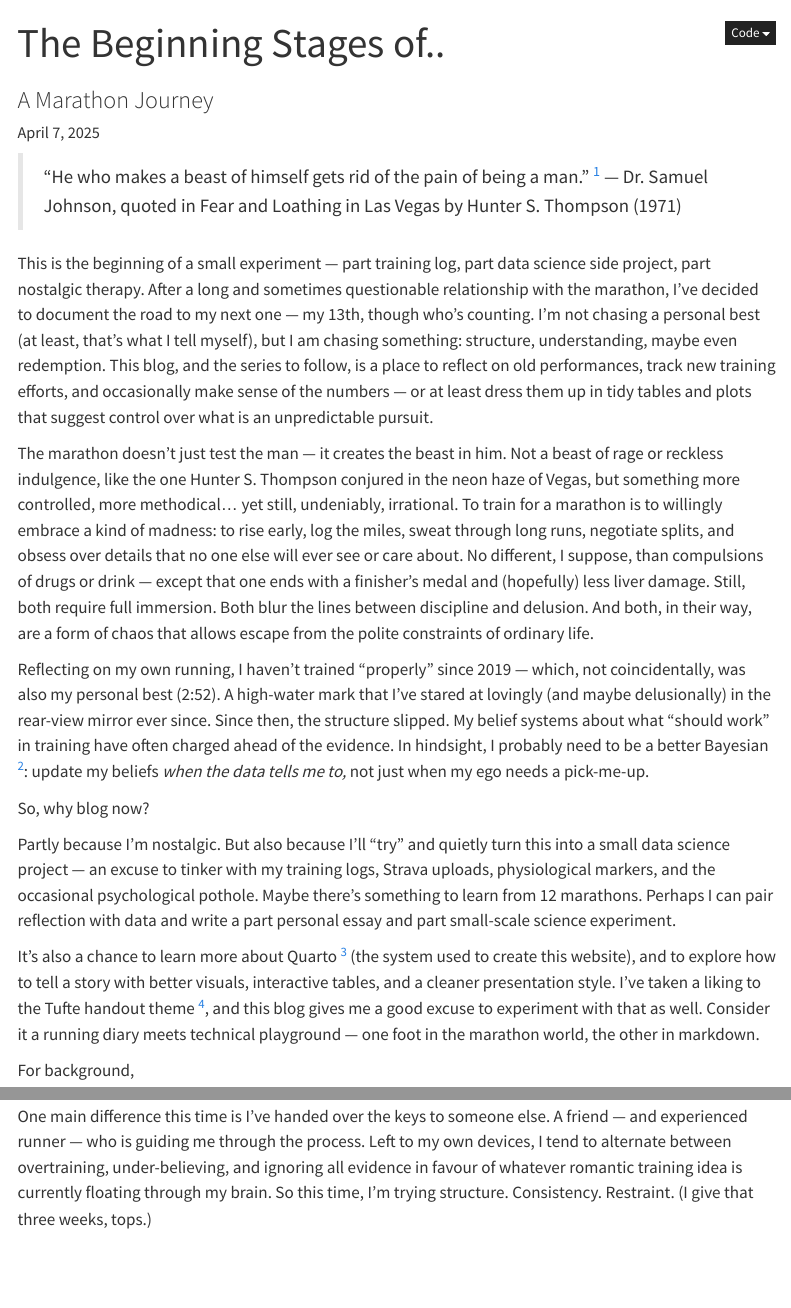
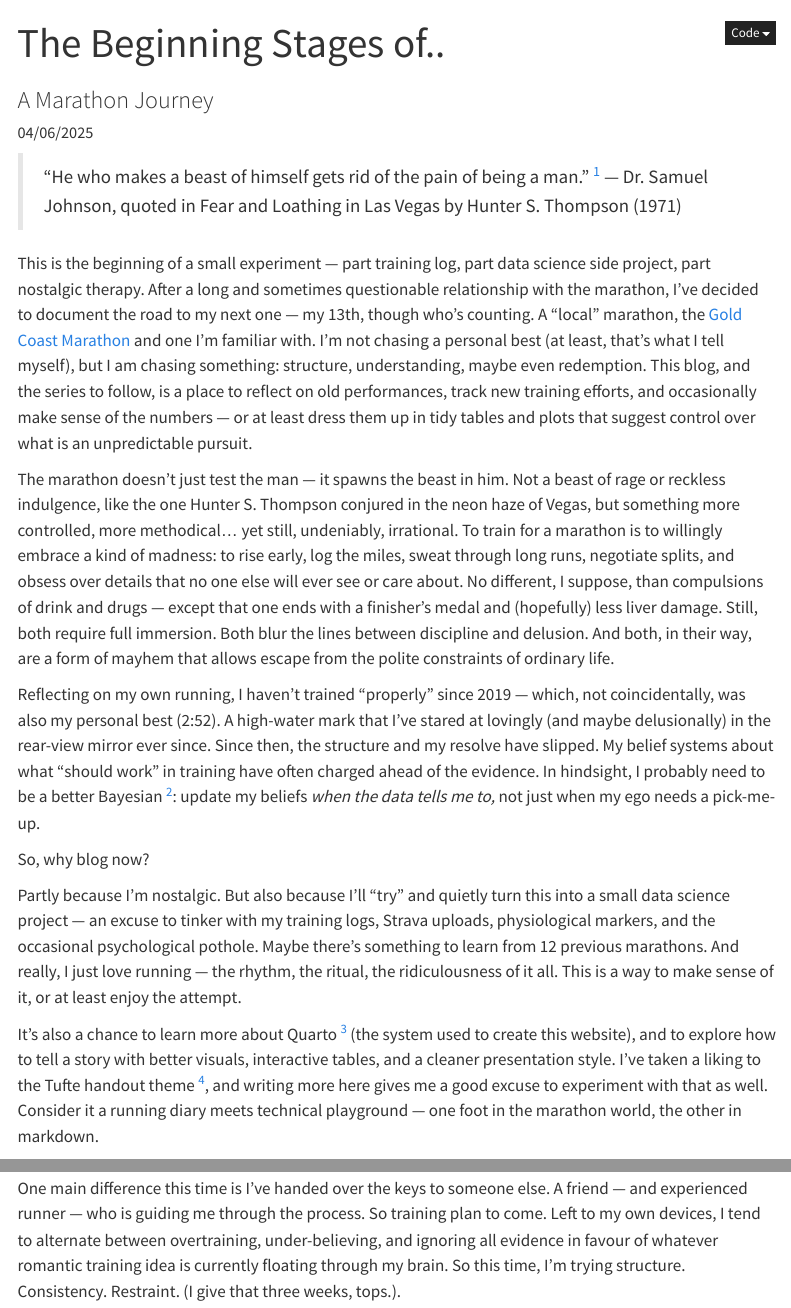
Before and after one commit to edwchris/edwchris.github.io, a Quarto document (blog/posts/TheBeginningStagesof/index.qmd): the page in a window 1100 px wide, from its top, and a second part further down, joined at a grey line. Rendered offline with R 4.5, knitr and Pandoc in place of Quarto, with nearby package versions; some code elsewhere in the file could not run offline; menus at the side of the page are left out.

Commit message:
Updated blog

````diff
--- a/blog/posts/TheBeginningStagesof/index.qmd
+++ b/blog/posts/TheBeginningStagesof/index.qmd
@@ -1,7 +1,7 @@
 ---
 title: "The Beginning Stages of..  "
 subtitle: "A Marathon Journey"
-date: today
+date: 04/06/2025
 categories: [Running, Data Science]
 date-modified: last-modified
 code-fold: true
@@ -10,30 +10,28 @@ draft: false
 
 > “He who makes a beast of himself gets rid of the pain of being a man.” [^1] — Dr. Samuel Johnson, quoted in Fear and Loathing in Las Vegas by Hunter S. Thompson (1971)
 
-This is the beginning of a small experiment — part training log, part data science side project, part nostalgic therapy. After a long and sometimes questionable relationship with the marathon, I’ve decided to document the road to my next one — my 13th, though who's counting. I’m not chasing a personal best (at least, that’s what I tell myself), but I am chasing something: structure, understanding, maybe even redemption. This blog, and the series to follow, is a place to reflect on old performances, track new training efforts, and occasionally make sense of the numbers — or at least dress them up in tidy tables and plots that suggest control over what is an unpredictable pursuit.
+This is the beginning of a small experiment — part training log, part data science side project, part nostalgic therapy. After a long and sometimes questionable relationship with the marathon, I’ve decided to document the road to my next one — my 13th, though who's counting. A "local" marathon, the [Gold Coast Marathon](https://goldcoastmarathon.com.au/) and one I'm familiar with. I’m not chasing a personal best (at least, that’s what I tell myself), but I am chasing something: structure, understanding, maybe even redemption. This blog, and the series to follow, is a place to reflect on old performances, track new training efforts, and occasionally make sense of the numbers — or at least dress them up in tidy tables and plots that suggest control over what is an unpredictable pursuit.
 
-The marathon doesn’t just test the man — it creates the beast in him. Not a beast of rage or reckless indulgence, like the one Hunter S. Thompson conjured in the neon haze of Vegas, but something more controlled, more methodical… yet still, undeniably, irrational. To train for a marathon is to willingly embrace a kind of madness: to rise early, log the miles, sweat through long runs, negotiate splits, and obsess over details that no one else will ever see or care about.
-No different, I suppose, than compulsions of drugs or drink — except that one ends with a finisher’s medal and (hopefully) less liver damage. Still, both require full immersion. Both blur the lines between discipline and delusion. And both, in their way, are a form of chaos that allows escape from the polite constraints of ordinary life.
+The marathon doesn’t just test the man — it spawns the beast in him. Not a beast of rage or reckless indulgence, like the one Hunter S. Thompson conjured in the neon haze of Vegas, but something more controlled, more methodical… yet still, undeniably, irrational. To train for a marathon is to willingly embrace a kind of madness: to rise early, log the miles, sweat through long runs, negotiate splits, and obsess over details that no one else will ever see or care about.
+No different, I suppose, than compulsions of drink and drugs — except that one ends with a finisher’s medal and (hopefully) less liver damage. Still, both require full immersion. Both blur the lines between discipline and delusion. And both, in their way, are a form of mayhem that allows escape from the polite constraints of ordinary life.
 
 [^1]: Originally by Dr. Samuel Johnson, used by Hunter S. Thompson as the epigraph to *Fear and Loathing in Las Vegas* (1971).
 
-Reflecting on my own running, I haven’t trained “properly” since 2019 — which, not coincidentally, was also my personal best (2:52). A high-water mark that I’ve stared at lovingly (and maybe delusionally) in the rear-view mirror ever since. Since then, the structure slipped. My belief systems about what "should work" in training have often charged ahead of the evidence. In hindsight, I probably need to be a better Bayesian [^4]: update my beliefs *when the data tells me to,* not just when my ego needs a pick-me-up.
+Reflecting on my own running, I haven’t trained “properly” since 2019 — which, not coincidentally, was also my personal best (2:52). A high-water mark that I’ve stared at lovingly (and maybe delusionally) in the rear-view mirror ever since. Since then, the structure and my resolve have slipped. My belief systems about what "should work" in training have often charged ahead of the evidence. In hindsight, I probably need to be a better Bayesian [^4]: update my beliefs *when the data tells me to,* not just when my ego needs a pick-me-up.
 
 [^4]: For a general introduction to Bayesian inference — the process of updating beliefs as new evidence becomes available — see the [Wikipedia article on Bayesian inference](https://en.wikipedia.org/wiki/Bayesian_inference).
 
 So, why blog now?
 
-Partly because I’m nostalgic. But also because I’ll “try” and quietly turn this into a small data science project — an excuse to tinker with my training logs, Strava uploads, physiological markers, and the occasional psychological pothole. Maybe there’s something to learn from 12 marathons. Perhaps I can pair reflection with data and write a part personal essay and part small-scale science experiment.
+Partly because I’m nostalgic. But also because I’ll “try” and quietly turn this into a small data science project — an excuse to tinker with my training logs, Strava uploads, physiological markers, and the occasional psychological pothole. Maybe there’s something to learn from 12 previous marathons. And really, I just love running — the rhythm, the ritual, the ridiculousness of it all. This is a way to make sense of it, or at least enjoy the attempt.
 
-It’s also a chance to learn more about Quarto [^2] (the system used to create this website), and to explore how to tell a story with better visuals, interactive tables, and a cleaner presentation style. I’ve taken a liking to the Tufte handout theme [^3], and this blog gives me a good excuse to experiment with that as well. Consider it a running diary meets technical playground — one foot in the marathon world, the other in markdown.
+It’s also a chance to learn more about Quarto [^2] (the system used to create this website), and to explore how to tell a story with better visuals, interactive tables, and a cleaner presentation style. I’ve taken a liking to the Tufte handout theme [^3], and writing more here gives me a good excuse to experiment with that as well. Consider it a running diary meets technical playground — one foot in the marathon world, the other in markdown.
 
 [^2]: Quarto is an open-source scientific and technical publishing system. For documentation and source code, see the official website at [quarto.org](https://www.quarto.org) and the [GitHub repository](https://www.github.com/quarto-dev/quarto-cli).
 
 [^3]: The Tufte theme in Quarto is inspired by Edward Tufte’s design principles, emphasizing clarity, simplicity, and effective use of white space. See the Quarto Tufte layout example at [quarto-dev.github.io](https://quarto-dev.github.io/quarto-gallery/page-layout/tufte.html).
 
-For background,
-
-I'm including a table below that gives a snapshot of my past marathon performances, complete with age-graded percentages. It’s a mix of highs and “what the hell happened there?”
+For background, I'm including a table below that gives a snapshot of my past marathon performances, complete with age-graded percentages. It’s a mix of highs and “what the hell happened there?”
 
 
 
@@ -76,7 +74,7 @@ df <- data %>%
 df
 ```
 
-One main difference this time is I’ve handed over the keys to someone else. A friend — and experienced runner — who is guiding me through the process. Left to my own devices, I tend to alternate between overtraining, under-believing, and ignoring all evidence in favour of whatever romantic training idea is currently floating through my brain. So this time, I’m trying structure. Consistency. Restraint. (I give that three weeks, tops.)
+One main difference this time is I’ve handed over the keys to someone else. A friend — and experienced runner — who is guiding me through the process. So training plan to come. Left to my own devices, I tend to alternate between overtraining, under-believing, and ignoring all evidence in favour of whatever romantic training idea is currently floating through my brain. So this time, I’m trying structure. Consistency. Restraint. (I give that three weeks, tops.).
 
 So here we are: 13 weeks out. The beginning stages of… I don’t know if I’ll run sub-3 again. But I’ll document the attempt, the process, and the data that drips out along the way. I’m choosing to believe if only for a little while, and at least in this moment it seems worth leaning into.
 
````
Also changed, not shown: docs/search.json, 5 other files.
